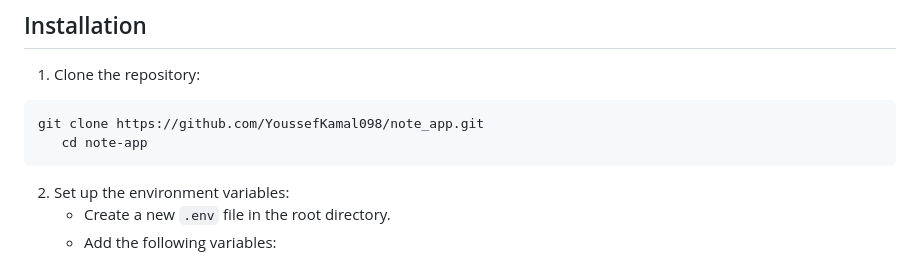
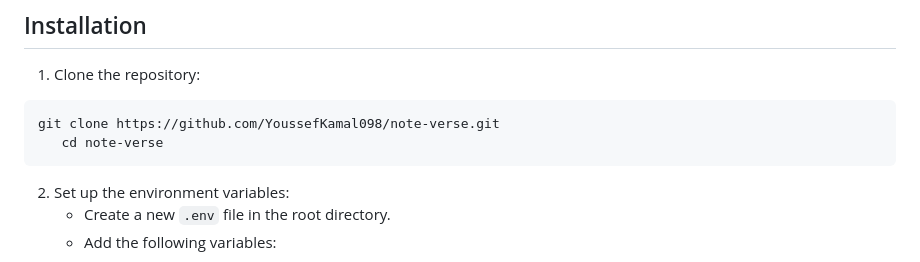
Before and after one commit to YoussefKamal098/note-verse, a Markdown page: README.md, the part around the change. GitHub-like rendering.

Commit message:
chore(repo): rename project from NoteApp to NoteVerse

````diff
--- a/README.md
+++ b/README.md
@@ -83,8 +83,8 @@ note search, filtering, and CRUD operations.
 1. Clone the repository:
 
 ```shell script
-git clone https://github.com/YoussefKamal098/note_app.git
-   cd note-app
+git clone https://github.com/YoussefKamal098/note-verse.git
+   cd note-verse
 ```
 
 2. Set up the environment variables:
````
